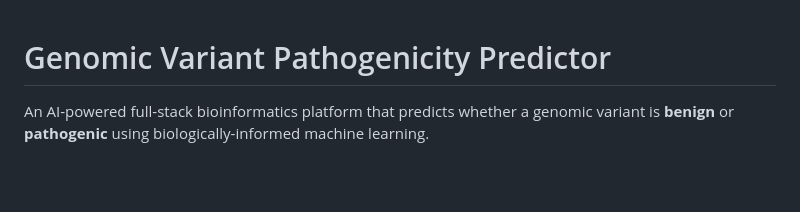
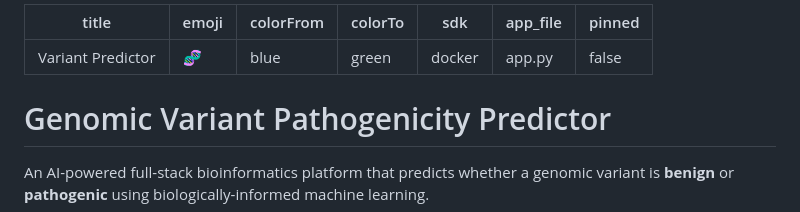
Before and after one commit to govindharajan-m/Variant-Predictor, a Markdown page: README.md, the part around the change. Drawn GitHub-style; blank space fills up the shorter version.

Commit message:
Restore Hugging Face Spaces YAML config block

```diff
--- a/README.md
+++ b/README.md
@@ -1,3 +1,12 @@
+---
+title: Variant Predictor
+emoji: 🧬
+colorFrom: blue
+colorTo: green
+sdk: docker
+app_file: app.py
+pinned: false
+---
 
 # Genomic Variant Pathogenicity Predictor
 
```
